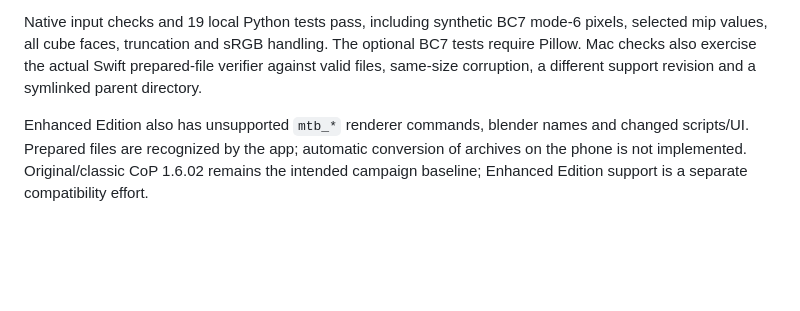
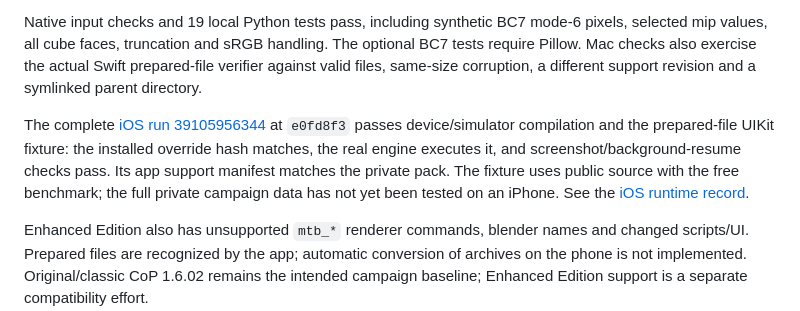
Before and after one commit to Lupc9102/stalker-ios, a Markdown page: Docs/verification/retail-startup.md, the part around the change. Drawn GitHub-style; blank space fills up the shorter version.

```diff
--- a/Docs/verification/retail-startup.md
+++ b/Docs/verification/retail-startup.md
@@ -242,6 +242,14 @@ The optional BC7 tests require Pillow. Mac checks also exercise the actual Swift
 prepared-file verifier against valid files, same-size corruption, a different
 support revision and a symlinked parent directory.
 
+The complete [iOS run 39105956344](https://github.com/Lupc9102/stalker-ios/actions/runs/39105956344)
+at `e0fd8f3` passes device/simulator compilation and the prepared-file UIKit
+fixture: the installed override hash matches, the real engine executes it,
+and screenshot/background-resume checks pass. Its app support manifest matches
+the private pack. The fixture uses public source with the free benchmark;
+the full private campaign data has not yet been tested on an iPhone. See the
+[iOS runtime record](native-ios-runtime.md).
+
 Enhanced Edition also has unsupported `mtb_*` renderer commands,
 blender names and changed scripts/UI. Prepared files are recognized by the app;
 automatic conversion of archives on the phone is not implemented.
```
Also changed, not shown: Docs/verification/native-ios-runtime.md (+28 -3 lines), STATUS.md (+8 -3 lines).
